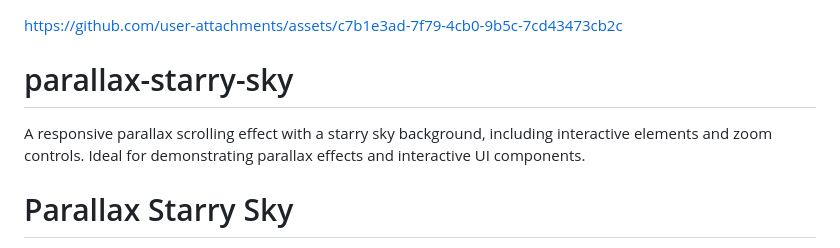
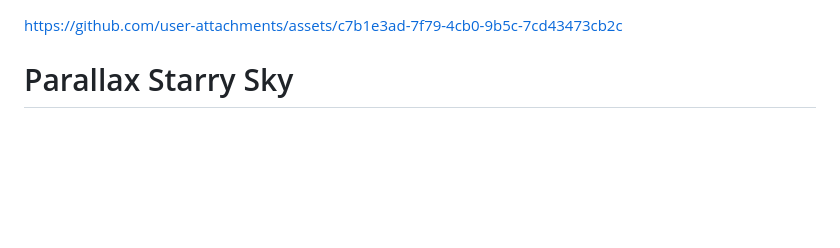
Before and after one commit to ogerly/parallax-starry-sky, a Markdown page: README.md, the part around the change. Rendered like a GitHub page; blank space fills up the shorter version.

```diff
--- a/README.md
+++ b/README.md
@@ -1,9 +1,6 @@
 
 
 https://github.com/user-attachments/assets/c7b1e3ad-7f79-4cb0-9b5c-7cd43473cb2c
-
-# parallax-starry-sky
-A responsive parallax scrolling effect with a starry sky background, including interactive elements and zoom controls. Ideal for demonstrating parallax effects and interactive UI components.
 
 # Parallax Starry Sky
 
```
